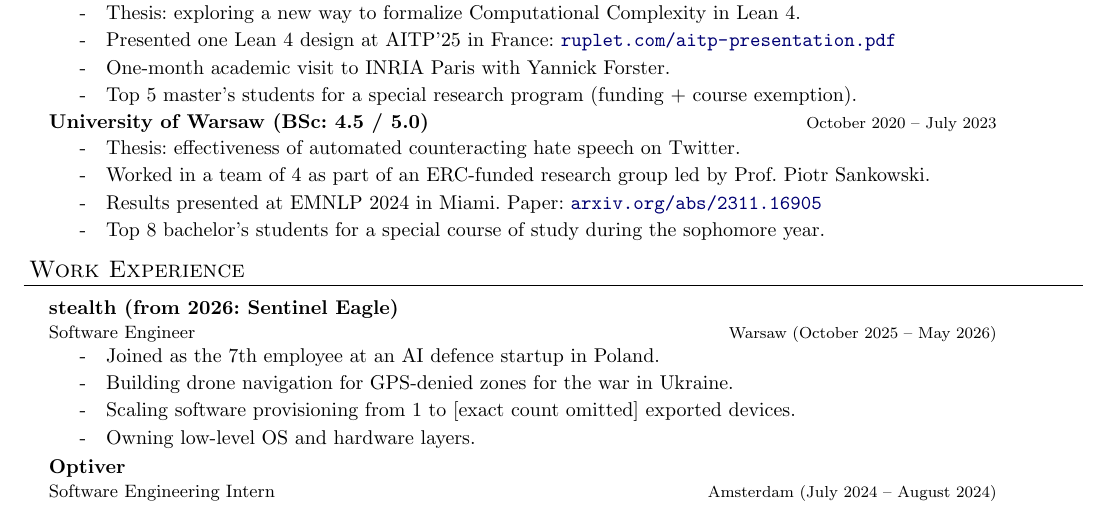
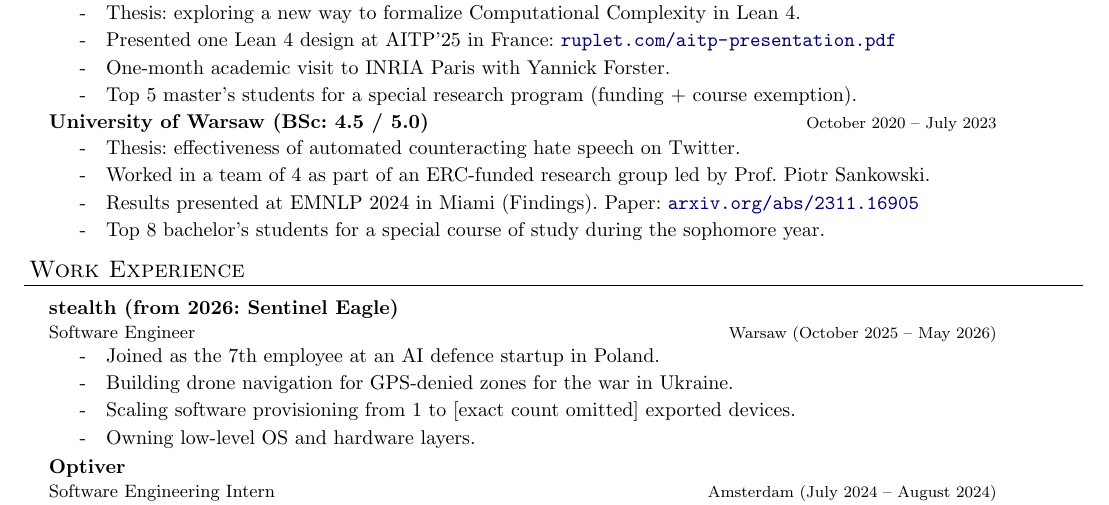
Before and after one commit to ruplet/resume, a LaTeX document (software.tex): part of the page, cut so that both start at the same text. Compiled offline with pdfLaTeX.

Commit message:
Findings

```diff
--- a/software.tex
+++ b/software.tex
@@ -119,7 +119,7 @@ urlcolor=MyDarkBlue}
     \begin{subitems}
     \item Thesis: effectiveness of automated counteracting hate speech on Twitter.
     \item Worked in a team of 4 as part of an ERC-funded research group led by Prof. Piotr Sankowski.
-    \item Results presented at EMNLP 2024 in Miami. Paper: \cvlink{https://arxiv.org/abs/2311.16905}{arxiv.org/abs/2311.16905}
+    \item Results presented at EMNLP 2024 in Miami (Findings). Paper: \cvlink{https://arxiv.org/abs/2311.16905}{arxiv.org/abs/2311.16905}
     \item Top 8 bachelor's students for a special course of study during the sophomore year.
     \end{subitems}
   \end{resume_subsection}
```
